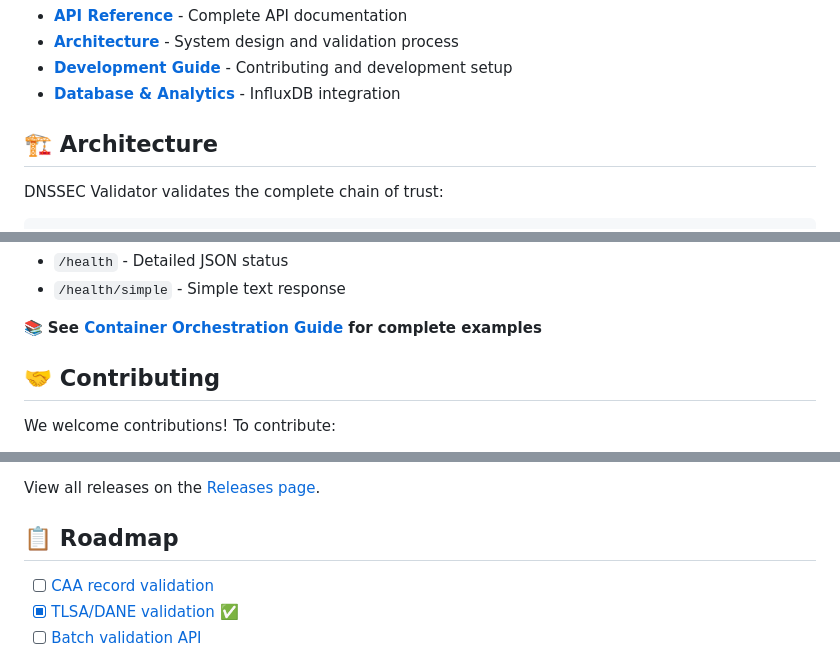
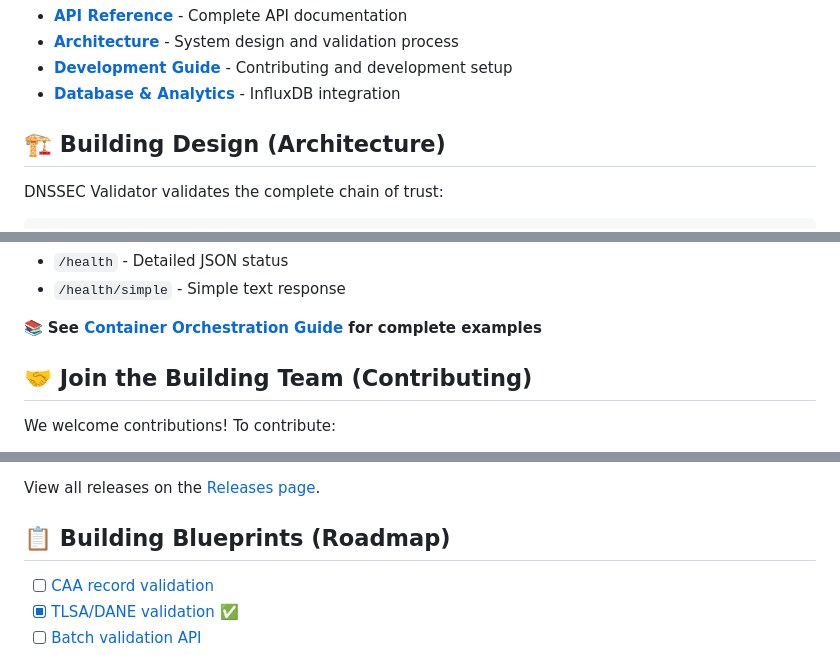
Before and after one commit to BondIT-ApS/dnssec-validator, a Markdown page: README.md, 3 parts joined by grey strips. GitHub-like rendering.

```diff
--- a/README.md
+++ b/README.md
@@ -155,7 +156,7 @@ Comprehensive documentation is available in the [`documentation/`](documentation
 - **[Development Guide](documentation/development.md)** - Contributing and development setup
 - **[Database & Analytics](documentation/database-analytics.md)** - InfluxDB integration
 
-## 🏗️ Architecture
+## 🏗️ Building Design (Architecture)
 
 DNSSEC Validator validates the complete chain of trust:
 
@@ -196,7 +197,7 @@ All deployments include health check endpoints:
 
 📚 **See [Container Orchestration Guide](documentation/container-orchestration.md) for complete examples**
 
-## 🤝 Contributing
+## 🤝 Join the Building Team (Contributing)
 
 We welcome contributions! To contribute:
 
@@ -224,7 +225,7 @@ DNSSEC Validator uses semantic versioning with `YY.M.PATCH` format:
 
 View all releases on the [Releases page](https://github.com/BondIT-ApS/dnssec-validator/releases).
 
-## 📋 Roadmap
+## 📋 Building Blueprints (Roadmap)
 
 - [ ] [CAA record validation](https://github.com/BondIT-ApS/dnssec-validator/issues/35)
 - [x] [TLSA/DANE validation](https://github.com/BondIT-ApS/dnssec-validator/issues/34) ✅
```
Also changed, not shown: other parts of README.md (+12 -11 lines).
